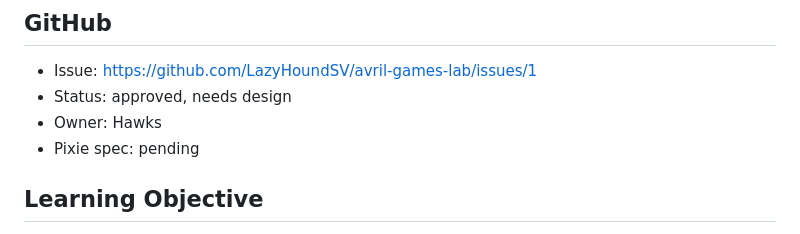
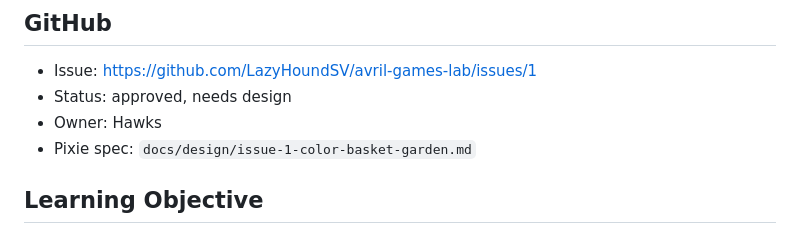
Before and after one commit to LazyHoundSV/avril-games-lab, a Markdown page: docs/issues/1.md, the part around the change. GitHub-like rendering.

Commit message:
docs: add color basket garden design spec

```diff
--- a/docs/issues/1.md
+++ b/docs/issues/1.md
@@ -5,7 +5,7 @@
 - Issue: https://github.com/LazyHoundSV/avril-games-lab/issues/1
 - Status: approved, needs design
 - Owner: Hawks
-- Pixie spec: pending
+- Pixie spec: `docs/design/issue-1-color-basket-garden.md`
 
 ## Learning Objective
 
```
Also changed, not shown: docs/design/issue-1-color-basket-garden.md (added, +285 -0 lines).
